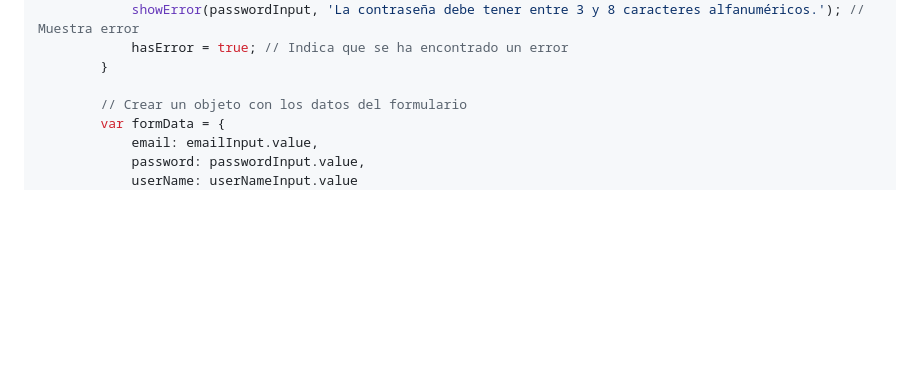
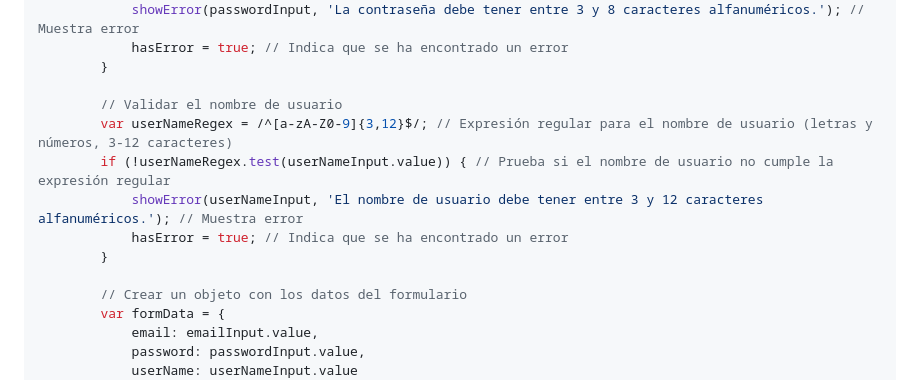
Before and after one commit to Daniel349167/Examen-Sustitutorio-CC3S2, a Markdown page: README.md, the part around one of its changes. GitHub-like rendering; blank space fills up the shorter version.

```diff
--- a/README.md
+++ b/README.md
@@ -389,6 +389,13 @@ document.addEventListener("DOMContentLoaded", function() {
             hasError = true; // Indica que se ha encontrado un error
         }
 
+        // Validar el nombre de usuario
+        var userNameRegex = /^[a-zA-Z0-9]{3,12}$/; // Expresión regular para el nombre de usuario (letras y números, 3-12 caracteres)
+        if (!userNameRegex.test(userNameInput.value)) { // Prueba si el nombre de usuario no cumple la expresión regular
+            showError(userNameInput, 'El nombre de usuario debe tener entre 3 y 12 caracteres alfanuméricos.'); // Muestra error
+            hasError = true; // Indica que se ha encontrado un error
+        }
+
         // Crear un objeto con los datos del formulario
         var formData = {
             email: emailInput.value,
```
Also changed, not shown: other parts of README.md (+17 -0 lines).
